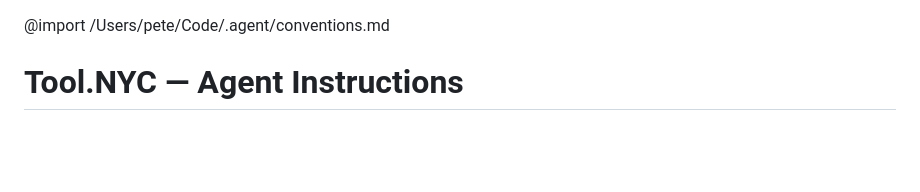
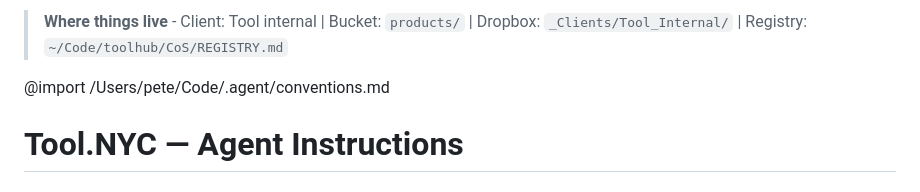
Before and after one commit to toolnyc/toolweb, a Markdown page: AGENTS.md, the part around the change. Drawn GitHub-style; blank space fills up the shorter version.

Commit message:
Add 'Where things live' pointer block (2026-09-20 reorg)

```diff
--- a/AGENTS.md
+++ b/AGENTS.md
@@ -1,3 +1,5 @@
+> **Where things live** - Client: Tool internal | Bucket: `products/` | Dropbox: `_Clients/Tool_Internal/` | Registry: `~/Code/toolhub/CoS/REGISTRY.md`
+
 @import /Users/pete/Code/.agent/conventions.md
 
 # Tool.NYC — Agent Instructions
```
